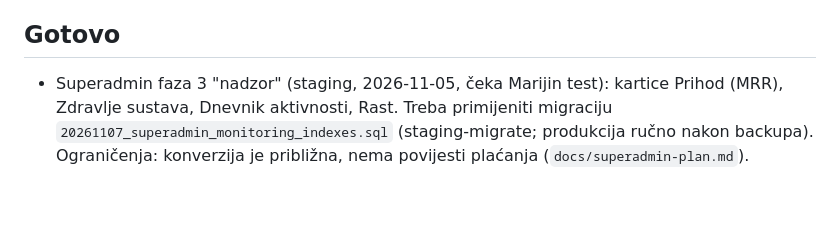
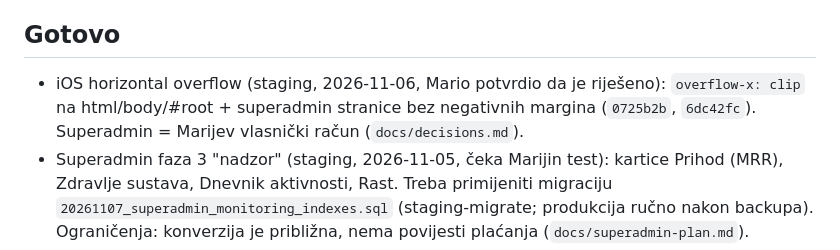
Before and after one commit to mariobut22/liftelo, a Markdown page: docs/project-status.md, the part around the change. Drawn GitHub-style; blank space fills up the shorter version.

Commit message:
docs: project status (iOS overflow fixed, superadmin owner account)
Co-Authored-By: Claude Sonnet 5.5 <noreply@anthropic.com>
Claude-Session: https://claude.ai/code/session_01SRLSvNpwmiAAsCzfMcAFjN

```diff
--- a/docs/project-status.md
+++ b/docs/project-status.md
@@ -25,6 +25,7 @@ Kad Mario pita "što imamo nerješeno", odgovori iz ovog popisa (kratko, po prio
 17. **Izdanje na produkciju:** priprema je u `docs/release-checklist.md` (redoslijed, migracije po popisu, env, smoke test, rollback). **Najveći rizik:** postojeće tvrtke s isteklim `trial_ends_at` bile bi odmah zaključane (read-only) nakon izdanja; prije izdanja treba odluka o grace/dodjeli razdoblja (točka 2 popisa). Hotfix PR #7 (sigurnost) preporuča se spojiti PRIJE velikog izdanja.
 
 ## Gotovo
+- iOS horizontal overflow (staging, 2026-11-06, Mario potvrdio da je riješeno): `overflow-x: clip` na html/body/#root + superadmin stranice bez negativnih margina (`0725b2b`, `6dc42fc`). Superadmin = Marijev vlasnički račun (`docs/decisions.md`).
 - Superadmin faza 3 "nadzor" (staging, 2026-11-05, čeka Marijin test): kartice Prihod (MRR), Zdravlje sustava, Dnevnik aktivnosti, Rast. Treba primijeniti migraciju `20261107_superadmin_monitoring_indexes.sql` (staging-migrate; produkcija ručno nakon backupa). Ograničenja: konverzija je približna, nema povijesti plaćanja (`docs/superadmin-plan.md`).
 - Superadmin faza 2 (staging, 2026-11-05, čeka Marijin test): detalj tvrtke + audit akcije s razlogom i lozinkom (`docs/superadmin-plan.md`). Ostaje reset lozinke e-mailom (flow ne postoji), faza 3.
 - Početna stranica (staging, 2026-11-03): blok "Treba odmah" (admin), "Moji zadaci" (serviser), klikabilni KPI-evi, mobilni 2x2 raspored, hrvatski prijevodi gumba. Čeka Marijin test.
```
